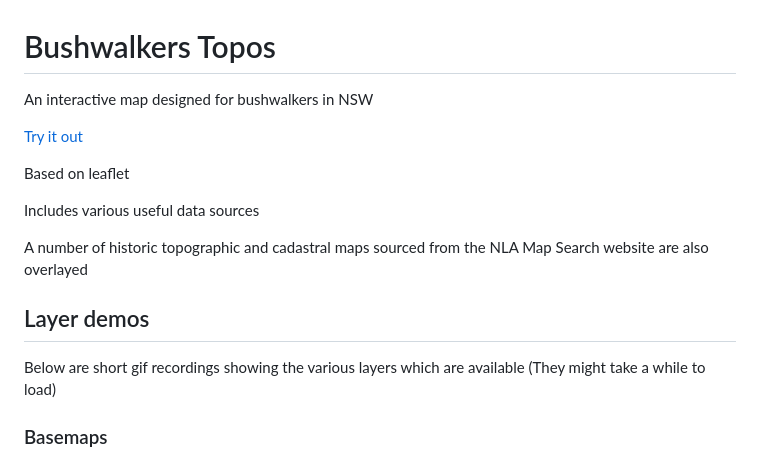
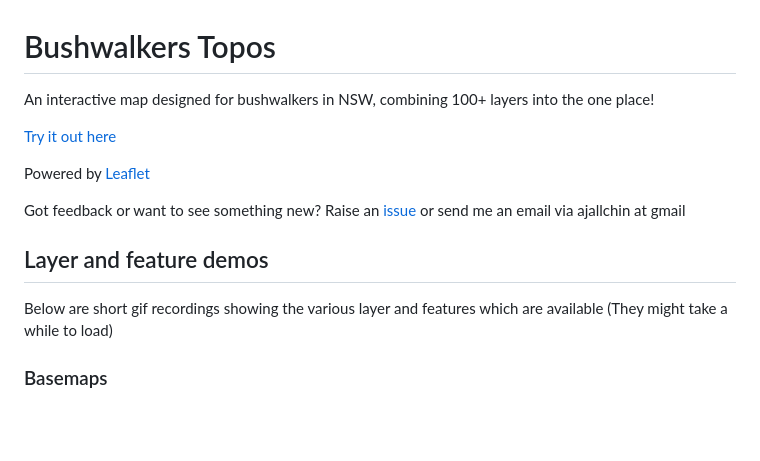
Before and after one commit to gangerang/bushwalkers-topos, a Markdown page: README.md, the part around the change. Rendered like a GitHub page; blank space fills up the shorter version.

Commit message:
improve readme intro

```diff
--- a/README.md
+++ b/README.md
@@ -1,16 +1,14 @@
 # Bushwalkers Topos
-An interactive map designed for bushwalkers in NSW
+An interactive map designed for bushwalkers in NSW, combining 100+ layers into the one place!
 
-[Try it out](https://bushwalkingmaps.com)
+[Try it out here](https://bushwalkingmaps.com)
 
-Based on leaflet
+Powered by [Leaflet](leafletjs.com)
 
-Includes various useful data sources
+Got feedback or want to see something new? Raise an [issue](https://github.com/gangerang/bushwalkers-topos/issues/new/choose) or send me an email via ajallchin at gmail
 
-A number of historic topographic and cadastral maps sourced from the NLA Map Search website are also overlayed
-
-## Layer demos
-Below are short gif recordings showing the various layers which are available
+## Layer and feature demos
+Below are short gif recordings showing the various layer and features which are available
 (They might take a while to load)
 
 ### Basemaps
```
